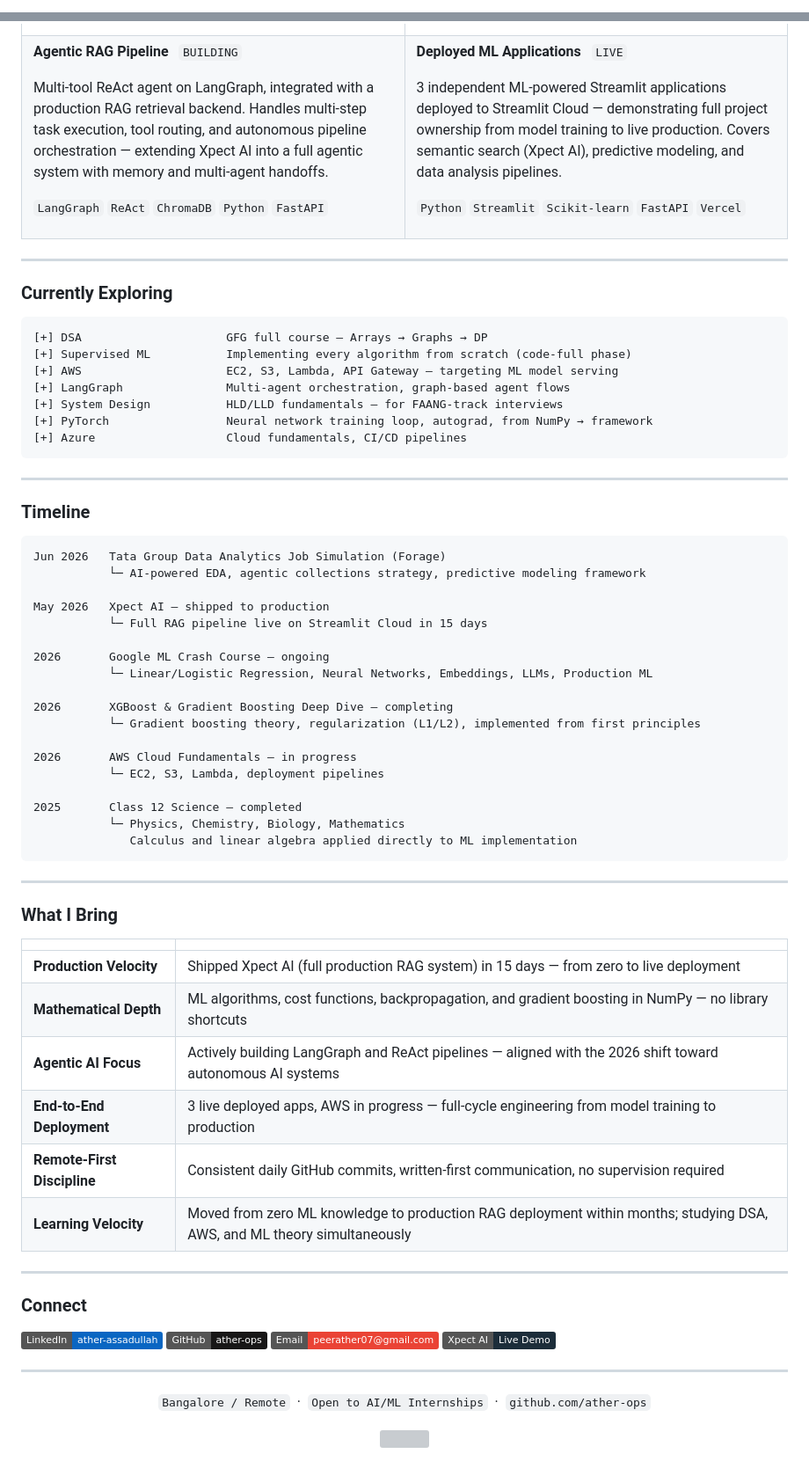
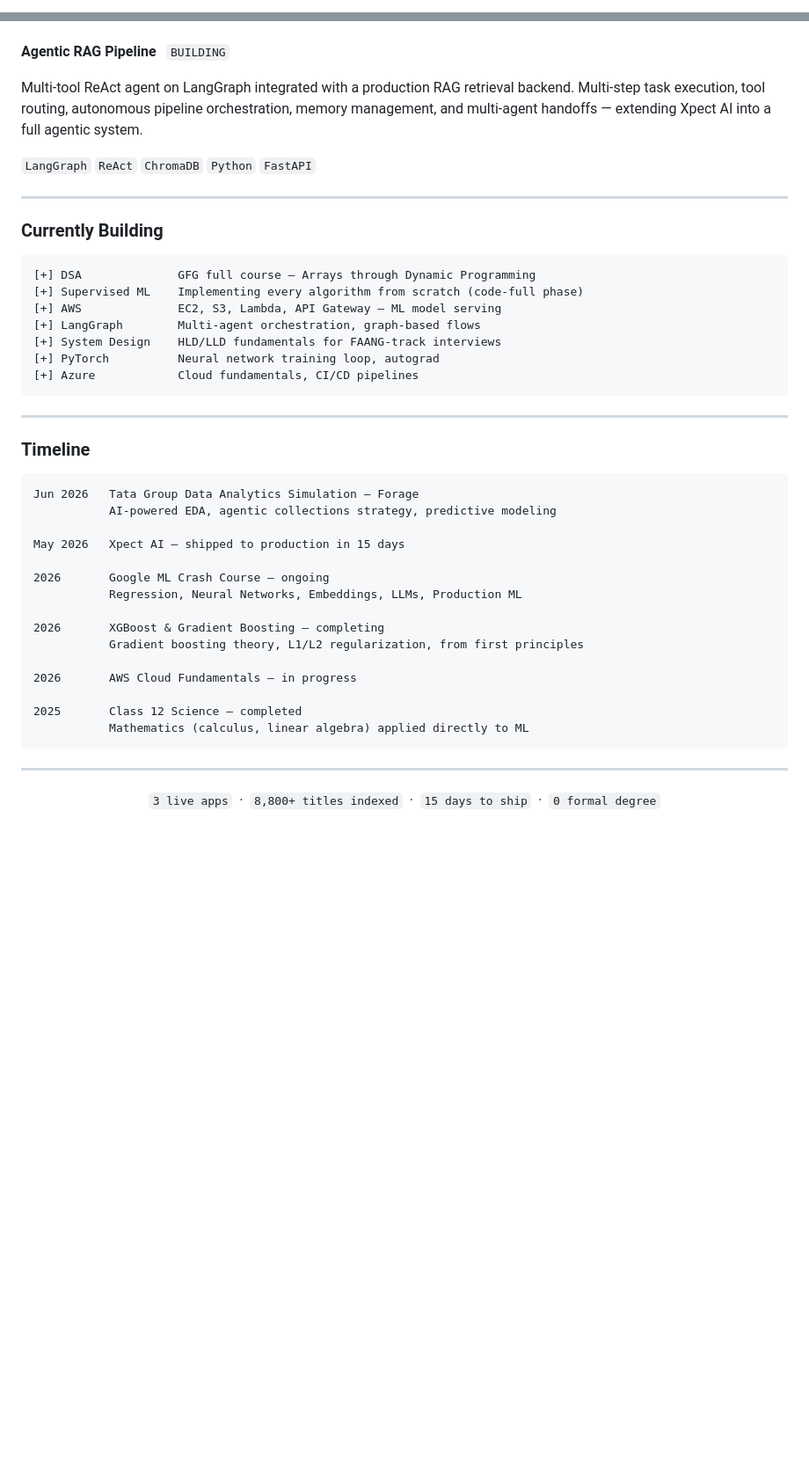
Before and after one commit to ather-ops/ather-ops, a Markdown page: README.md, 2 parts joined by grey strips. Shown at 88% size. Drawn GitHub-style; badges without logos; blank space fills up the shorter version; grey boxes are pictures that could not be loaded.

Commit message:
Revise README for clarity and branding
Updated the README to enhance personal branding and project descriptions, including skills and contact information.

````diff
--- a/README.md
+++ b/README.md
@@ -1,7 +1,4 @@
-<!--
-  ather-ops/ather-ops — GitHub Profile README
-  Paste this file into your special repo: github.com/ather-ops/ather-ops
--->
+<!-- ather-ops/ather-ops — GitHub Profile README -->
 
 <div align="center">
 
@@ -123,35 +73,22 @@ Engineering Random Forest (bootstrap sampling, entropy-based splits, feature ran
 
 **Agentic RAG Pipeline** &nbsp; `BUILDING`
 
-Multi-tool ReAct agent on LangGraph, integrated with a production RAG retrieval backend. Handles multi-step task execution, tool routing, and autonomous pipeline orchestration — extending Xpect AI into a full agentic system with memory and multi-agent handoffs.
+Multi-tool ReAct agent on LangGraph integrated with a production RAG retrieval backend. Multi-step task execution, tool routing, autonomous pipeline orchestration, memory management, and multi-agent handoffs — extending Xpect AI into a full agentic system.
 
 `LangGraph` `ReAct` `ChromaDB` `Python` `FastAPI`
 
-</td>
-<td width="50%" valign="top">
-
-**Deployed ML Applications** &nbsp; `LIVE`
-
-3 independent ML-powered Streamlit applications deployed to Streamlit Cloud — demonstrating full project ownership from model training to live production. Covers semantic search (Xpect AI), predictive modeling, and data analysis pipelines.
-
-`Python` `Streamlit` `Scikit-learn` `FastAPI` `Vercel`
-
-</td>
-</tr>
-</table>
-
 ---
 
-### Currently Exploring
+### Currently Building
 
 ```
-[+] DSA                     GFG full course — Arrays → Graphs → DP
-[+] Supervised ML           Implementing every algorithm from scratch (code-full phase)
-[+] AWS                     EC2, S3, Lambda, API Gateway — targeting ML model serving
-[+] LangGraph               Multi-agent orchestration, graph-based agent flows
-[+] System Design           HLD/LLD fundamentals — for FAANG-track interviews
-[+] PyTorch                 Neural network training loop, autograd, from NumPy → framework
-[+] Azure                   Cloud fundamentals, CI/CD pipelines
+[+] DSA              GFG full course — Arrays through Dynamic Programming
+[+] Supervised ML    Implementing every algorithm from scratch (code-full phase)
+[+] AWS              EC2, S3, Lambda, API Gateway — ML model serving
+[+] LangGraph        Multi-agent orchestration, graph-based flows
+[+] System Design    HLD/LLD fundamentals for FAANG-track interviews
+[+] PyTorch          Neural network training loop, autograd
+[+] Azure            Cloud fundamentals, CI/CD pipelines
 ```
 
 ---
@@ -159,54 +96,27 @@ Multi-tool ReAct agent on LangGraph, integrated with a production RAG retrieval
 ### Timeline
 
 ```
-Jun 2026   Tata Group Data Analytics Job Simulation (Forage)
-           └─ AI-powered EDA, agentic collections strategy, predictive modeling framework
+Jun 2026   Tata Group Data Analytics Simulation — Forage
+           AI-powered EDA, agentic collections strategy, predictive modeling
 
-May 2026   Xpect AI — shipped to production
-           └─ Full RAG pipeline live on Streamlit Cloud in 15 days
+May 2026   Xpect AI — shipped to production in 15 days
 
 2026       Google ML Crash Course — ongoing
-           └─ Linear/Logistic Regression, Neural Networks, Embeddings, LLMs, Production ML
+           Regression, Neural Networks, Embeddings, LLMs, Production ML
 
-2026       XGBoost & Gradient Boosting Deep Dive — completing
-           └─ Gradient boosting theory, regularization (L1/L2), implemented from first principles
+2026       XGBoost & Gradient Boosting — completing
+           Gradient boosting theory, L1/L2 regularization, from first principles
 
 2026       AWS Cloud Fundamentals — in progress
-           └─ EC2, S3, Lambda, deployment pipelines
 
 2025       Class 12 Science — completed
-           └─ Physics, Chemistry, Biology, Mathematics
-              Calculus and linear algebra applied directly to ML implementation
+           Mathematics (calculus, linear algebra) applied directly to ML
 ```
-
----
-
-### What I Bring
-
-| | |
-|---|---|
-| **Production Velocity** | Shipped Xpect AI (full production RAG system) in 15 days — from zero to live deployment |
-| **Mathematical Depth** | ML algorithms, cost functions, backpropagation, and gradient boosting in NumPy — no library shortcuts |
-| **Agentic AI Focus** | Actively building LangGraph and ReAct pipelines — aligned with the 2026 shift toward autonomous AI systems |
-| **End-to-End Deployment** | 3 live deployed apps, AWS in progress — full-cycle engineering from model training to production |
-| **Remote-First Discipline** | Consistent daily GitHub commits, written-first communication, no supervision required |
-| **Learning Velocity** | Moved from zero ML knowledge to production RAG deployment within months; studying DSA, AWS, and ML theory simultaneously |
-
----
-
-### Connect
-
-[![LinkedIn](https://img.shields.io/badge/LinkedIn-ather--assadullah-0A66C2?style=flat&logo=linkedin&logoColor=white)](https://linkedin.com/in/ather-assadullah)
-[![GitHub](https://img.shields.io/badge/GitHub-ather--ops-181717?style=flat&logo=github&logoColor=white)](https://github.com/ather-ops)
-[![Email](https://img.shields.io/badge/Email-peerather07@gmail.com-EA4335?style=flat&logo=gmail&logoColor=white)](mailto:peerather07@gmail.com)
-[![Xpect AI](https://img.shields.io/badge/Xpect_AI-Live_Demo-1C2D3A?style=flat&logo=streamlit&logoColor=white)](https://cinesense-ai-v1.streamlit.app)
 
 ---
 
 <div align="center">
 
-`Bangalore / Remote` &nbsp;·&nbsp; `Open to AI/ML Internships` &nbsp;·&nbsp; `github.com/ather-ops`
-
-<img src="https://capsule-render.vercel.app/api?type=waving&color=0:0D1117,50:1C2D3A,100:0D1117&height=80&section=footer" width="100%"/>
+`3 live apps` &nbsp;·&nbsp; `8,800+ titles indexed` &nbsp;·&nbsp; `15 days to ship` &nbsp;·&nbsp; `0 formal degree`
 
 </div>
````
Also changed, not shown: other parts of README.md (+40 -87 lines).
